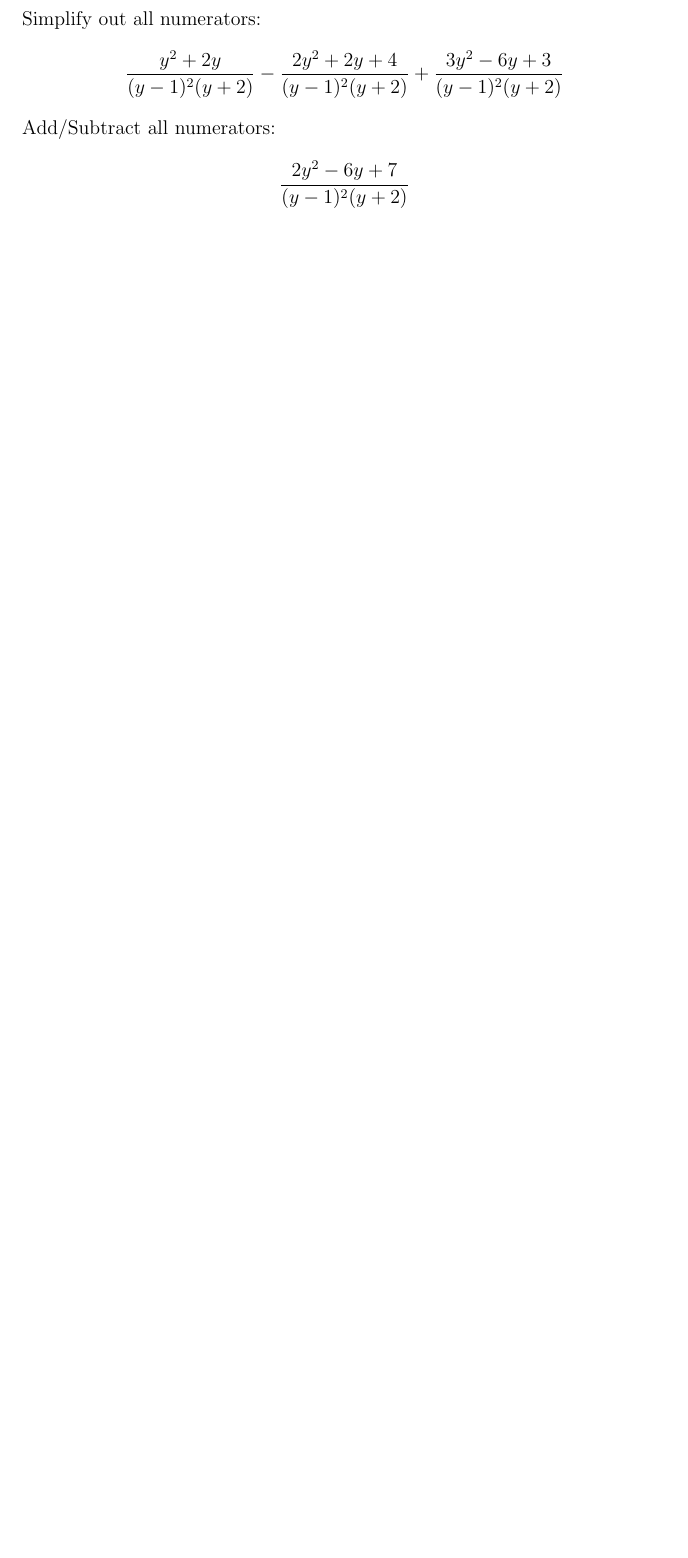
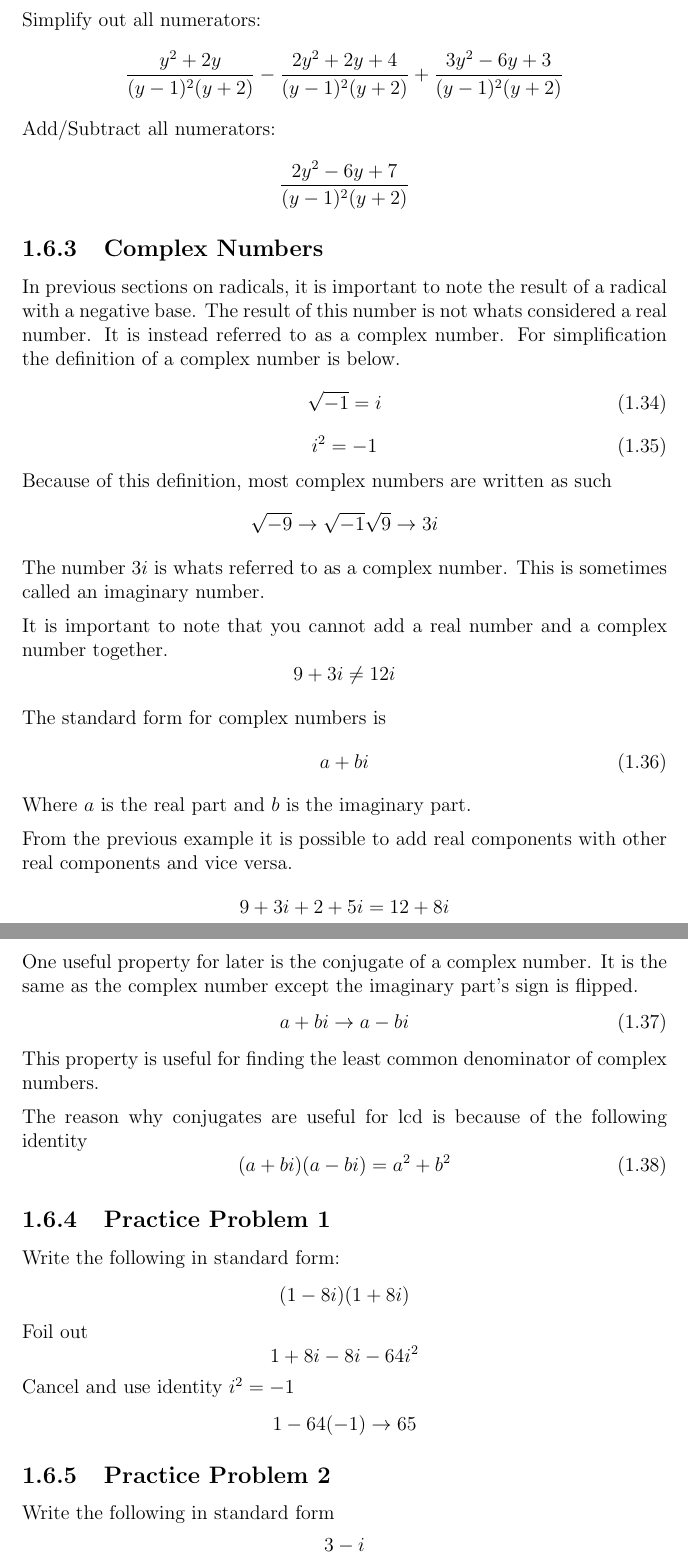
Before and after one commit to Michael-W-Mason/Math_Notes, a LaTeX thesis (Algebra/Algebra.tex): part of page 11 of 11 before the commit and two parts of pages 11 and 12 of 12 after it, the two joined at a grey line, cut so that both start at the same text, the shorter picture padded with empty space. Compiled offline with pdfLaTeX.

Commit message:
Complex Numbers

```diff
--- a/Algebra/Algebra.tex
+++ b/Algebra/Algebra.tex
@@ -307,3 +307,49 @@ Simplify out all numerators:
 Add/Subtract all numerators:
 \[\frac{2y^2-6y+7}{(y-1)^2(y+2)}\]
 
+\subsection{Complex Numbers}
+In previous sections on radicals, it is important to note the result of a radical with a negative base. The result of this number is not whats considered a real number. It is instead referred to as a complex number. For simplification the definition of a complex number is below.
+\begin{equation}
+    \sqrt{-1} = i
+\end{equation}
+\begin{equation}
+    i^2 = -1
+\end{equation}
+Because of this definition, most complex numbers are written as such
+\[\sqrt{-9} \rightarrow \sqrt{-1}\sqrt{9} \rightarrow 3i \]
+The number $3i$ is whats referred to as a complex number. This is sometimes called an imaginary number.
+
+It is important to note that you cannot add a real number and a complex number together.
+\[9 + 3i \neq 12i\]
+
+The standard form for complex numbers is
+\begin{equation}
+    a + bi
+\end{equation}
+Where $a$ is the real part and $b$ is the imaginary part.
+
+From the previous example it is possible to add real components with other real components and vice versa.
+\[9 + 3i + 2 + 5i = 12 + 8i\]
+
+One useful property for later is the conjugate of a complex number. It is the same as the complex number except the imaginary part's sign is flipped.
+\begin{equation}
+    a + bi \rightarrow a - bi
+\end{equation}
+This property is useful for finding the least common denominator of complex numbers.
+
+The reason why conjugates are useful for lcd is because of the following identity
+\begin{equation}
+    (a + bi)(a - bi) = a^2 + b^2
+\end{equation}
+
+\subsection{Practice Problem 1}
+Write the following in standard form:
+\[(1-8i)(1+8i)\]
+Foil out
+\[1 + 8i -8i - 64i^2\]
+Cancel and use identity $i^2 = - 1$
+\[1 - 64(-1) \rightarrow 65\]
+
+\subsection{Practice Problem 2}
+Write the following in standard form
+\[\frac{3 - i}{2 + 7i}\]
```
Also changed, not shown: Algebra/Algebra.tex (8 more changed lines).
